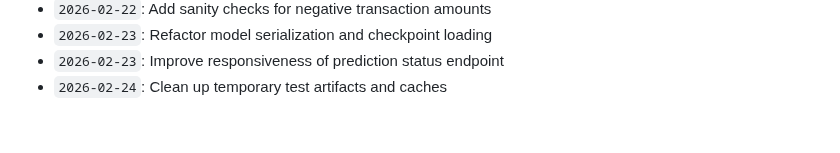
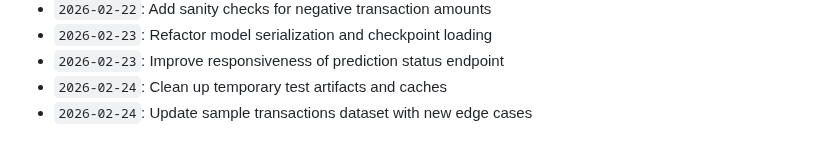
Before and after one commit to anushka-bansal27/Fraud_Detection_Project, a Markdown page: docs/activity_log.md, the part around the change. GitHub-like rendering.

Commit message:
Update sample transactions dataset with new edge cases

```diff
--- a/docs/activity_log.md
+++ b/docs/activity_log.md
@@ -714,3 +714,4 @@ Continuous development, optimization, model tuning, and documentation logs.
 - `2026-02-23`: Refactor model serialization and checkpoint loading
 - `2026-02-23`: Improve responsiveness of prediction status endpoint
 - `2026-02-24`: Clean up temporary test artifacts and caches
+- `2026-02-24`: Update sample transactions dataset with new edge cases
```
